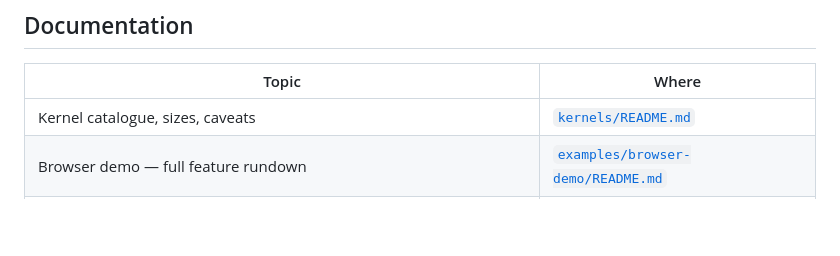
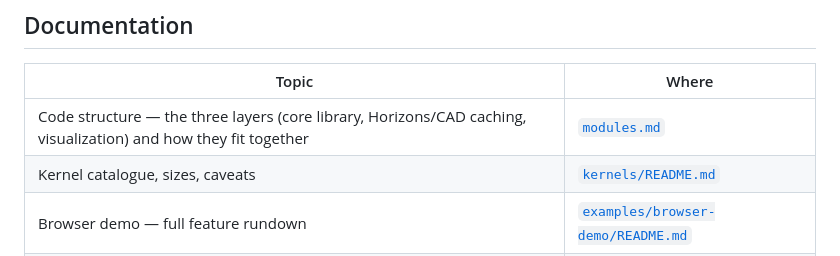
Before and after one commit to stevenstetzler/spiceJS, a Markdown page: README.md, the part around the change. GitHub-like rendering; blank space fills up the shorter version.

```diff
--- a/README.md
+++ b/README.md
@@ -198,6 +198,7 @@ what isn't, and what it's caught.
 
 | Topic | Where |
 | --- | --- |
+| Code structure — the three layers (core library, Horizons/CAD caching, visualization) and how they fit together | [`modules.md`](modules.md) |
 | Kernel catalogue, sizes, caveats | [`kernels/README.md`](kernels/README.md) |
 | Browser demo — full feature rundown | [`examples/browser-demo/README.md`](examples/browser-demo/README.md) |
 | Visualization API — the shared modules behind the curated demo pages | [`examples/shared/api.md`](examples/shared/api.md) |
```
Also changed, not shown: modules.md (added, +241 -0 lines).
